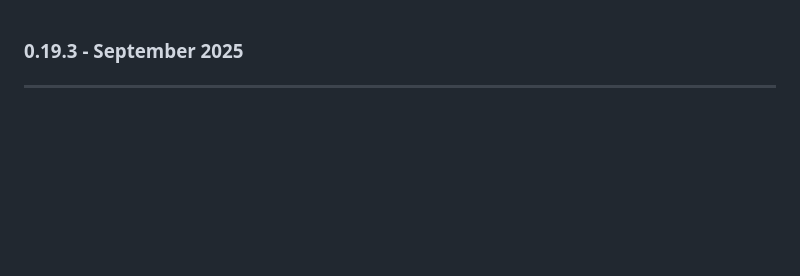
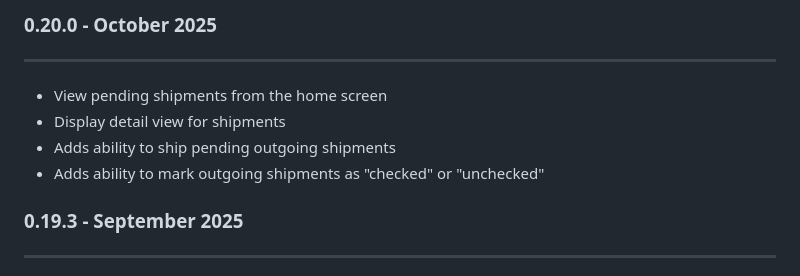
Before and after one commit to inventree/inventree-app, a Markdown page: assets/release_notes.md, the part around the change. Drawn GitHub-style; blank space fills up the shorter version.

Commit message:
Bump release notse

```diff
--- a/assets/release_notes.md
+++ b/assets/release_notes.md
@@ -1,3 +1,11 @@
+### 0.20.0 - October 2025
+---
+
+- View pending shipments from the home screen
+- Display detail view for shipments
+- Adds ability to ship pending outgoing shipments
+- Adds ability to mark outgoing shipments as "checked" or "unchecked"
+
 ### 0.19.3 - September 2025
 ---
 
```
